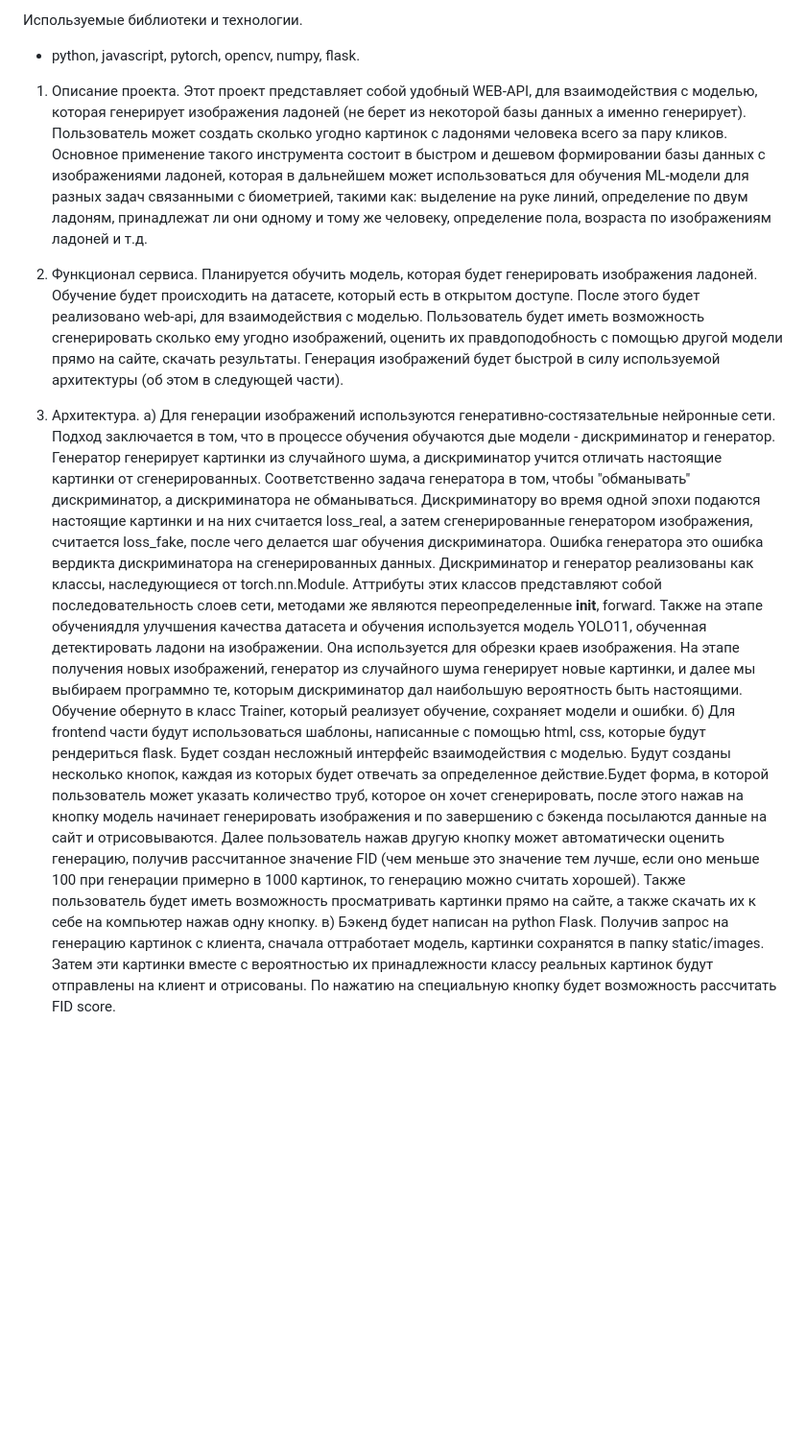
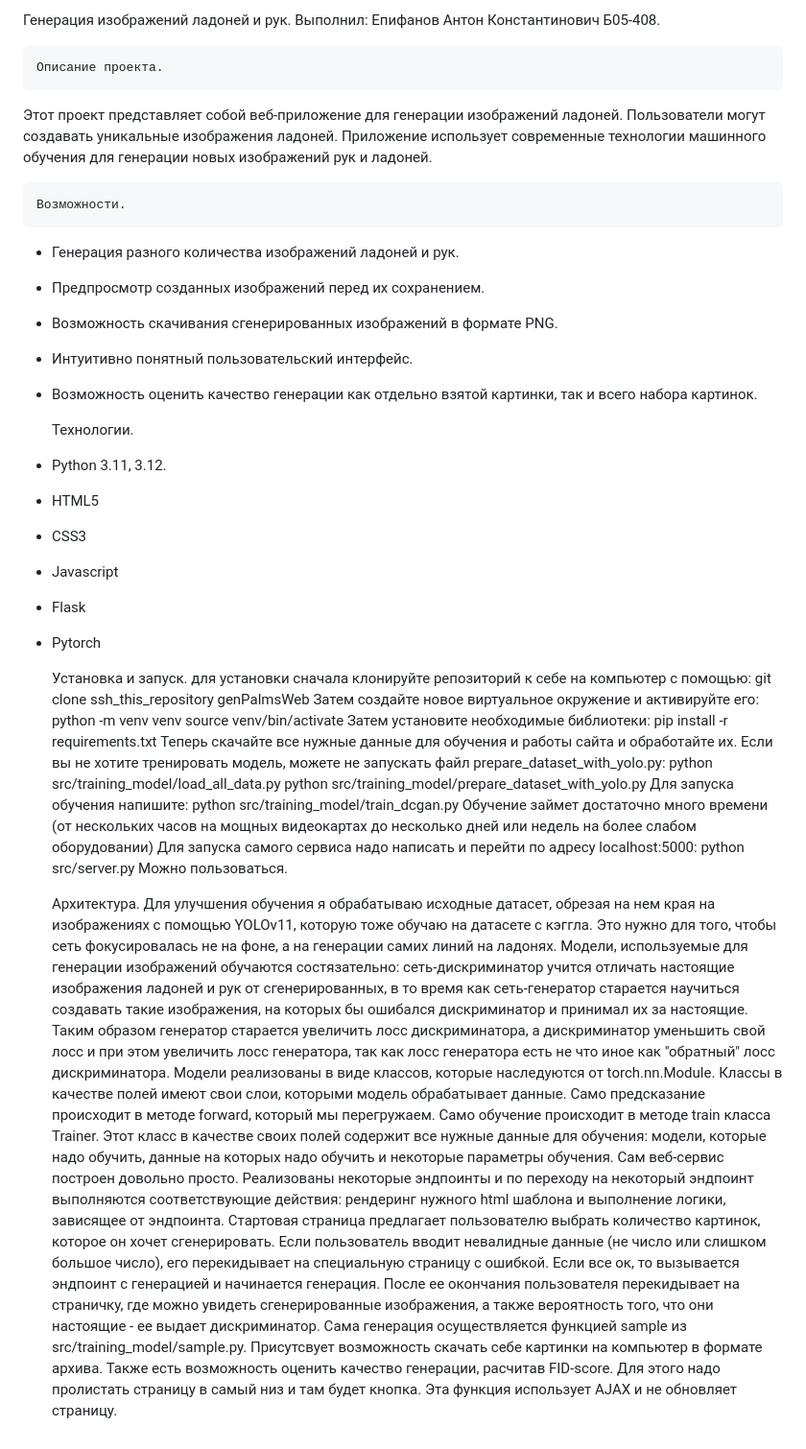
Before and after one commit to antoshka17/genPalmsWeb, a Markdown page: README.md, the part around the change. Shown: that part at 96% size. GitHub-like rendering; blank space fills up the shorter version.

```diff
--- a/README.md
+++ b/README.md
@@ -1,15 +1,43 @@
-Используемые библиотеки и технологии.
-- python, javascript, pytorch, opencv, numpy, flask.
+Генерация изображений ладоней и рук.
+Выполнил: Епифанов Антон Константинович Б05-408.
 
-1. Описание проекта.
-    Этот проект представляет собой удобный WEB-API, для взаимодействия с моделью, которая генерирует изображения ладоней (не берет из некоторой базы данных
-а именно генерирует). Пользователь может создать сколько угодно картинок с ладонями человека всего за пару кликов.
-    Основное применение такого инструмента состоит в быстром и дешевом формировании базы данных с изображениями ладоней, которая в дальнейшем может использоваться для обучения ML-модели для разных задач связанными с биометрией, такими как: выделение на руке линий, определение по двум ладоням, принадлежат ли они одному и тому же человеку, определение пола, возраста по изображениям ладоней и т.д.
+    Описание проекта.
+Этот проект представляет собой веб-приложение для генерации изображений ладоней. Пользователи могут создавать уникальные изображения ладоней. Приложение использует современные технологии машинного обучения для генерации новых изображений рук и ладоней.
 
-2. Функционал сервиса.
-    Планируется обучить модель, которая будет генерировать изображения ладоней. Обучение будет происходить на датасете, который есть в открытом доступе. После этого будет реализовано web-api, для взаимодействия с моделью. Пользователь будет иметь возможность сгенерировать сколько ему угодно изображений, оценить их правдоподобность с помощью другой модели прямо на сайте, скачать результаты. Генерация изображений будет быстрой в силу используемой архитектуры (об этом в следующей части).
+    Возможности.
+- Генерация разного количества изображений ладоней и рук.
+- Предпросмотр созданных изображений перед их сохранением.
+- Возможность скачивания сгенерированных изображений в формате PNG.
+- Интуитивно понятный пользовательский интерфейс.
+- Возможность оценить качество генерации как отдельно взятой картинки, так и всего набора картинок.
 
-3. Архитектура.
-    a) Для генерации изображений используются генеративно-состязательные нейронные сети. Подход заключается в том, что в процессе обучения обучаются дые модели - дискриминатор и генератор. Генератор генерирует картинки из случайного шума, а дискриминатор учится отличать настоящие картинки от сгенерированных. Соответственно задача генератора в том, чтобы "обманывать" дискриминатор, а дискриминатора не обманываться. Дискриминатору во время одной эпохи подаются настоящие картинки и на них считается loss_real, а затем сгенерированные генератором изображения, считается loss_fake, после чего делается шаг обучения дискриминатора. Ошибка генератора это ошибка вердикта дискриминатора на сгенерированных данных. Дискриминатор и генератор реализованы как классы, наследующиеся от torch.nn.Module. Аттрибуты этих классов представляют собой последовательность слоев сети, методами же являются переопределенные __init__, forward. Также на этапе обучениядля улучшения качества датасета и обучения используется модель YOLO11, обученная детектировать ладони на изображении. Она используется для обрезки краев изображения. На этапе получения новых изображений, генератор из случайного шума генерирует новые картинки, и далее мы выбираем программно те, которым дискриминатор дал наибольшую вероятность быть настоящими. Обучение обернуто в класс Trainer, который реализует обучение, сохраняет модели и ошибки.
-    б) Для frontend части будут использоваться шаблоны, написанные с помощью html, css, которые будут рендериться flask. Будет создан несложный интерфейс взаимодействия с моделью. Будут созданы несколько кнопок, каждая из которых будет отвечать за определенное действие.Будет форма, в которой пользователь может указать количество труб, которое он хочет сгенерировать, после этого нажав на кнопку модель начинает генерировать изображения и по завершению с бэкенда посылаются данные на сайт и отрисовываются. Далее пользователь нажав другую кнопку может автоматически оценить генерацию, получив рассчитанное значение FID (чем меньше это значение тем лучше, если оно меньше 100 при генерации примерно в 1000 картинок, то генерацию можно считать хорошей). Также пользователь будет иметь возможность просматривать картинки прямо на сайте, а также скачать их к себе на компьютер нажав одну кнопку.
-   в) Бэкенд будет написан на python Flask. Получив запрос на генерацию картинок с клиента, сначала оттработает модель, картинки сохранятся в папку static/images. Затем эти картинки вместе с вероятностью их принадлежности классу реальных картинок будут отправлены на клиент и отрисованы. По нажатию на специальную кнопку будет возможность рассчитать FID score.
+    Технологии.
+- Python 3.11, 3.12.
+- HTML5
+- CSS3
+- Javascript
+- Flask
+- Pytorch
+
+    Установка и запуск.
+для установки сначала клонируйте репозиторий к себе на компьютер с помощью: git clone ssh_this_repository genPalmsWeb
+Затем создайте новое виртуальное окружение и активируйте его:
+    python -m venv venv
+    source venv/bin/activate
+Затем установите необходимые библиотеки:
+    pip install -r requirements.txt
+Теперь скачайте все нужные данные для обучения и работы сайта и обработайте их. Если вы не хотите тренировать модель, можете не запускать файл prepare_dataset_with_yolo.py:
+    python src/training_model/load_all_data.py
+    python src/training_model/prepare_dataset_with_yolo.py
+Для запуска обучения напишите:
+    python src/training_model/train_dcgan.py
+Обучение займет достаточно много времени (от нескольких часов на мощных видеокартах до несколько дней или недель на более слабом оборудовании)
+Для запуска самого сервиса надо написать и перейти по адресу localhost:5000:
+    python src/server.py
+Можно пользоваться.
+
+  Архитектура.
+Для улучшения обучения я обрабатываю исходные датасет, обрезая на нем края на изображениях с помощью YOLOv11, которую тоже обучаю на датасете с кэггла. Это нужно для того, чтобы сеть фокусировалась не на фоне, а на генерации самих линий на ладонях.
+Модели, используемые для генерации изображений обучаются состязательно: сеть-дискриминатор учится отличать настоящие изображения ладоней и рук от сгенерированных, в то время как сеть-генератор старается научиться создавать такие изображения, на которых бы ошибался дискриминатор и принимал их за настоящие. Таким образом генератор старается увеличить лосс дискриминатора, а дискриминатор уменьшить свой лосс и при этом увеличить лосс генератора, так как лосс генератора есть не что иное как "обратный" лосс дискриминатора.
+Модели реализованы в виде классов, которые наследуются от torch.nn.Module. Классы в качестве полей имеют свои слои, которыми модель обрабатывает данные. Само предсказание происходит в методе forward, который мы перегружаем. Само обучение происходит в методе train класса Trainer. Этот класс в качестве своих полей содержит все нужные данные для обучения: модели, которые надо обучить, данные на которых надо обучить и некоторые параметры обучения.
+Сам веб-сервис построен довольно просто. Реализованы некоторые эндпоинты и по переходу на некоторый эндпоинт выполняются соответствующие действия: рендеринг нужного html шаблона и выполнение логики, зависящее от эндпоинта. Стартовая страница предлагает пользователю выбрать количество картинок, которое он хочет сгенерировать. Если пользователь вводит невалидные данные (не число или слишком большое число), его перекидывает на специальную страницу с ошибкой. Если все ок, то вызывается эндпоинт с генерацией и начинается генерация. После ее окончания пользователя перекидывает на страничку, где можно увидеть сгенерированные изображения, а также вероятность того, что они настоящие - ее выдает дискриминатор. Сама генерация осуществляется функцией sample из src/training_model/sample.py. Присутсвует возможность скачать себе картинки на компьютер в формате архива. Также есть возможность оценить качество генерации, расчитав FID-score. Для этого надо пролистать страницу в самый низ и там будет кнопка. Эта функция использует AJAX и не обновляет страницу.
```
